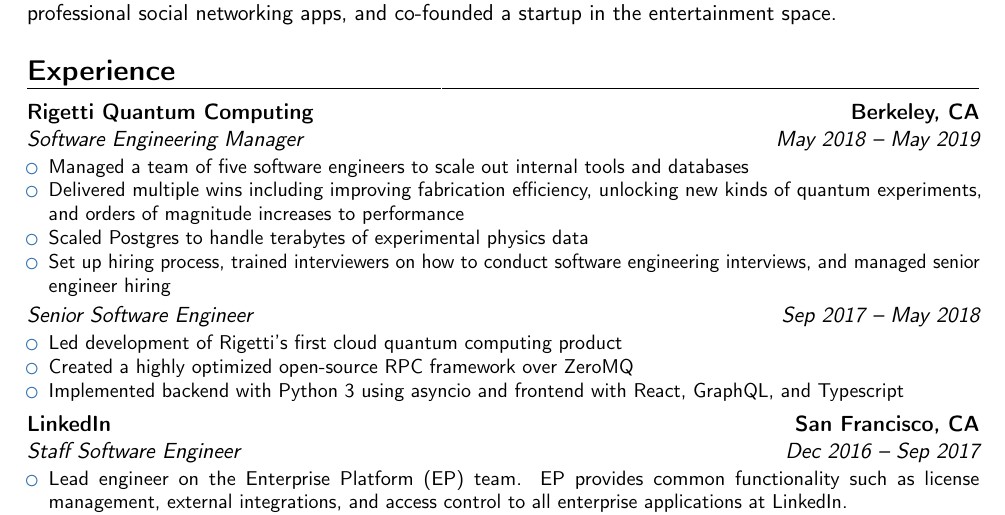
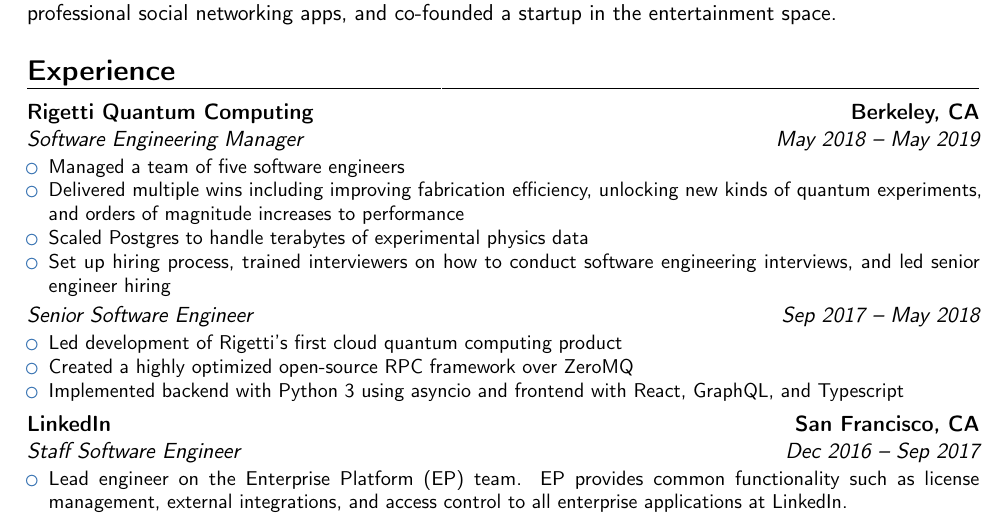
Before and after one commit to stevenheidel/resume, a LaTeX CV (resume.tex): part of the page, cut so that both start at the same text. Compiled offline with pdfLaTeX.

Commit message:
Small language tweaks

```diff
--- a/resume.tex
+++ b/resume.tex
@@ -37,10 +37,10 @@
 
 \cventry{May 2018 -- May 2019}{Software Engineering Manager}{Rigetti Quantum Computing}{Berkeley, CA}{}{
 \begin{itemize}
-\item Managed a team of five software engineers to scale out internal tools and databases
+\item Managed a team of five software engineers
 \item Delivered multiple wins including improving fabrication efficiency, unlocking new kinds of quantum experiments, and orders of magnitude increases to performance
 \item Scaled Postgres to handle terabytes of experimental physics data
-\item Set up hiring process, trained interviewers on how to conduct software engineering interviews, and managed senior engineer hiring
+\item Set up hiring process, trained interviewers on how to conduct software engineering interviews, and led senior engineer hiring
 \end{itemize}
 }
 
```
Also changed, not shown: resume.pdf.
